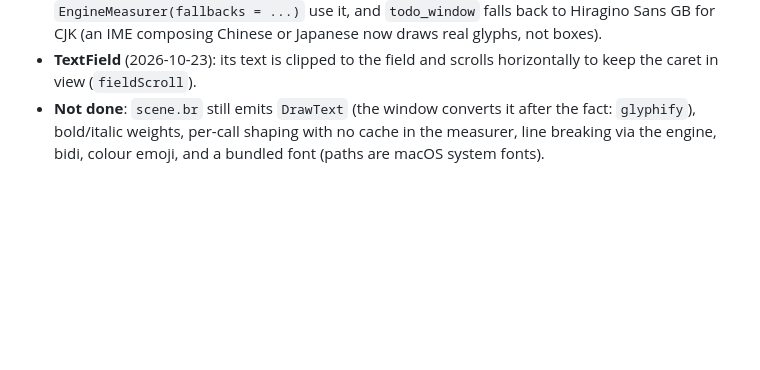
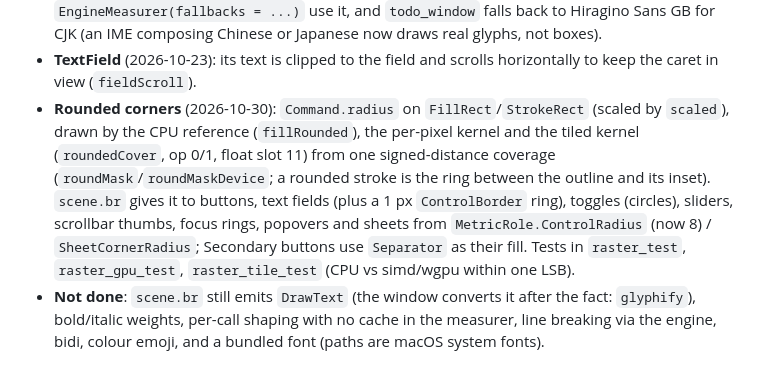
Before and after one commit to mlanoe/boring, a Markdown page: docs/design-notes/boring-ui-renderer-draft.md, the part around the change. Drawn GitHub-style; blank space fills up the shorter version.

Commit message:
UI - Use rounded corner

```diff
--- a/docs/design-notes/boring-ui-renderer-draft.md
+++ b/docs/design-notes/boring-ui-renderer-draft.md
@@ -50,6 +50,12 @@ Rationale, in short:
   (`PlacedGlyph.font`); `GlyphCache(fallbacks = ...)` and `EngineMeasurer(fallbacks = ...)` use it, and `todo_window`
   falls back to Hiragino Sans GB for CJK (an IME composing Chinese or Japanese now draws real glyphs, not boxes).
 - **TextField** (2026-10-23): its text is clipped to the field and scrolls horizontally to keep the caret in view (`fieldScroll`).
+- **Rounded corners** (2026-10-30): `Command.radius` on `FillRect`/`StrokeRect` (scaled by `scaled`), drawn by the CPU reference
+  (`fillRounded`), the per-pixel kernel and the tiled kernel (`roundedCover`, op 0/1, float slot 11) from one signed-distance
+  coverage (`roundMask`/`roundMaskDevice`; a rounded stroke is the ring between the outline and its inset). `scene.br` gives it to
+  buttons, text fields (plus a 1 px `ControlBorder` ring), toggles (circles), sliders, scrollbar thumbs, focus rings, popovers and
+  sheets from `MetricRole.ControlRadius` (now 8) / `SheetCornerRadius`; Secondary buttons use `Separator` as their fill.
+  Tests in `raster_test`, `raster_gpu_test`, `raster_tile_test` (CPU vs simd/wgpu within one LSB).
 - **Not done**: `scene.br` still emits `DrawText` (the window converts it after the fact: `glyphify`), bold/italic weights, per-call shaping with no cache in the measurer, line breaking via
   the engine, bidi, colour emoji, and a bundled font (paths are macOS system fonts).
 
```
